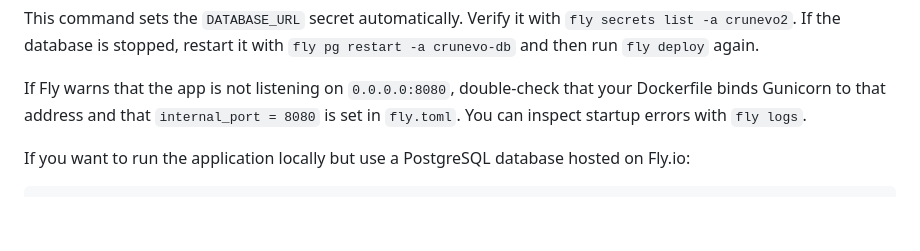
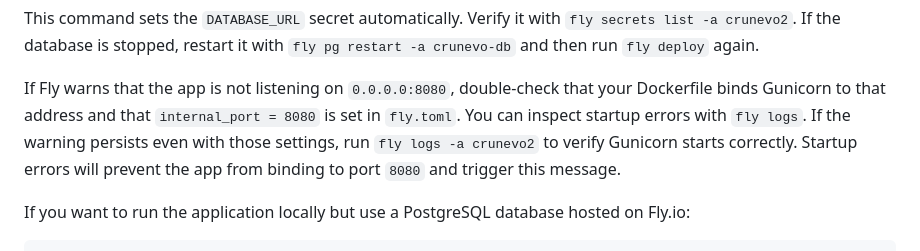
Before and after one commit to RoggerMS/Crunevo2, a Markdown page: README.md, the part around the change. Rendered like a GitHub page; blank space fills up the shorter version.

Commit message:
docs: expand fly port troubleshooting

```diff
--- a/README.md
+++ b/README.md
@@ -72,6 +72,9 @@ This command sets the `DATABASE_URL` secret automatically. Verify it with
 If Fly warns that the app is not listening on `0.0.0.0:8080`, double-check that
 your Dockerfile binds Gunicorn to that address and that `internal_port = 8080`
 is set in `fly.toml`. You can inspect startup errors with `fly logs`.
+If the warning persists even with those settings, run `fly logs -a crunevo2` to
+verify Gunicorn starts correctly. Startup errors will prevent the app from
+binding to port `8080` and trigger this message.
 
 If you want to run the application locally but use a PostgreSQL
 database hosted on Fly.io:
```
Also changed, not shown: AGENTS.md (+1 -0 lines).
